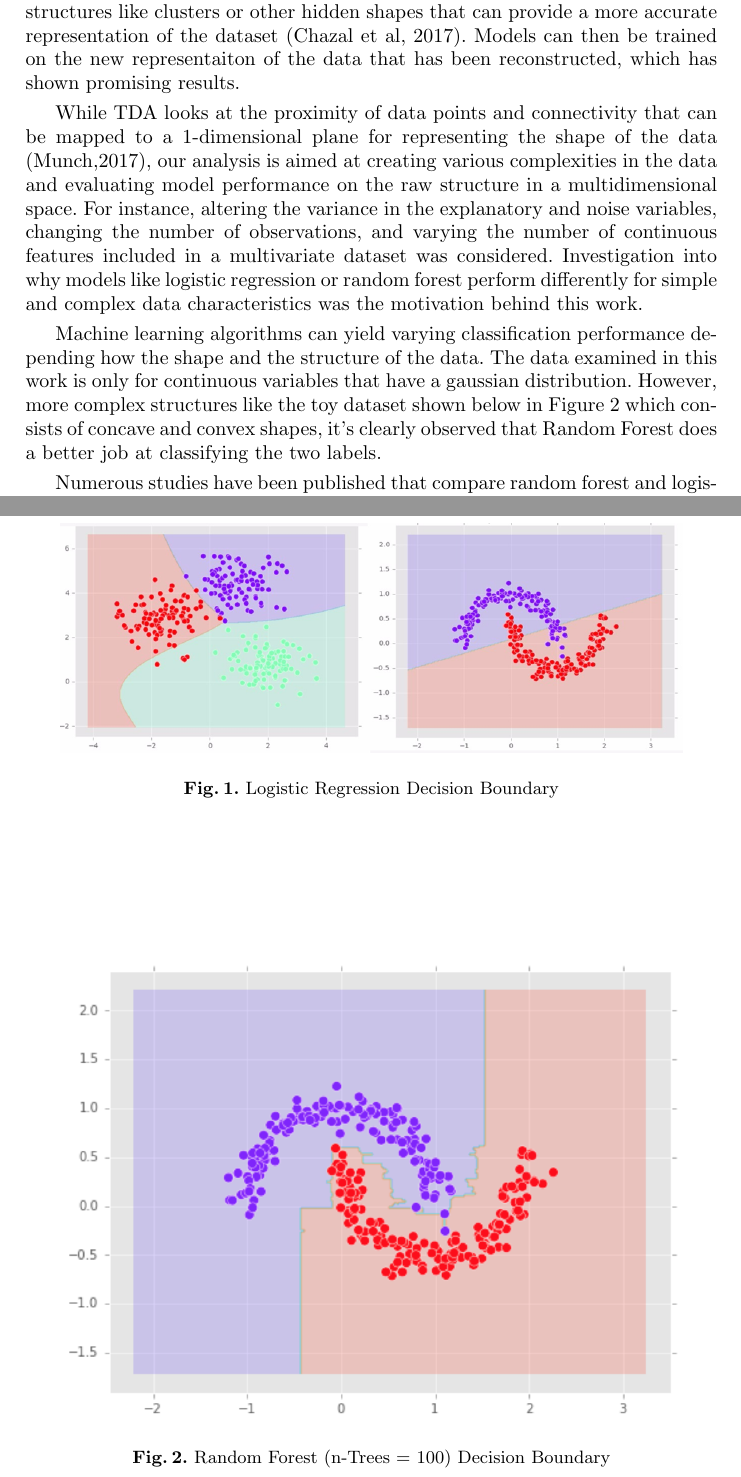
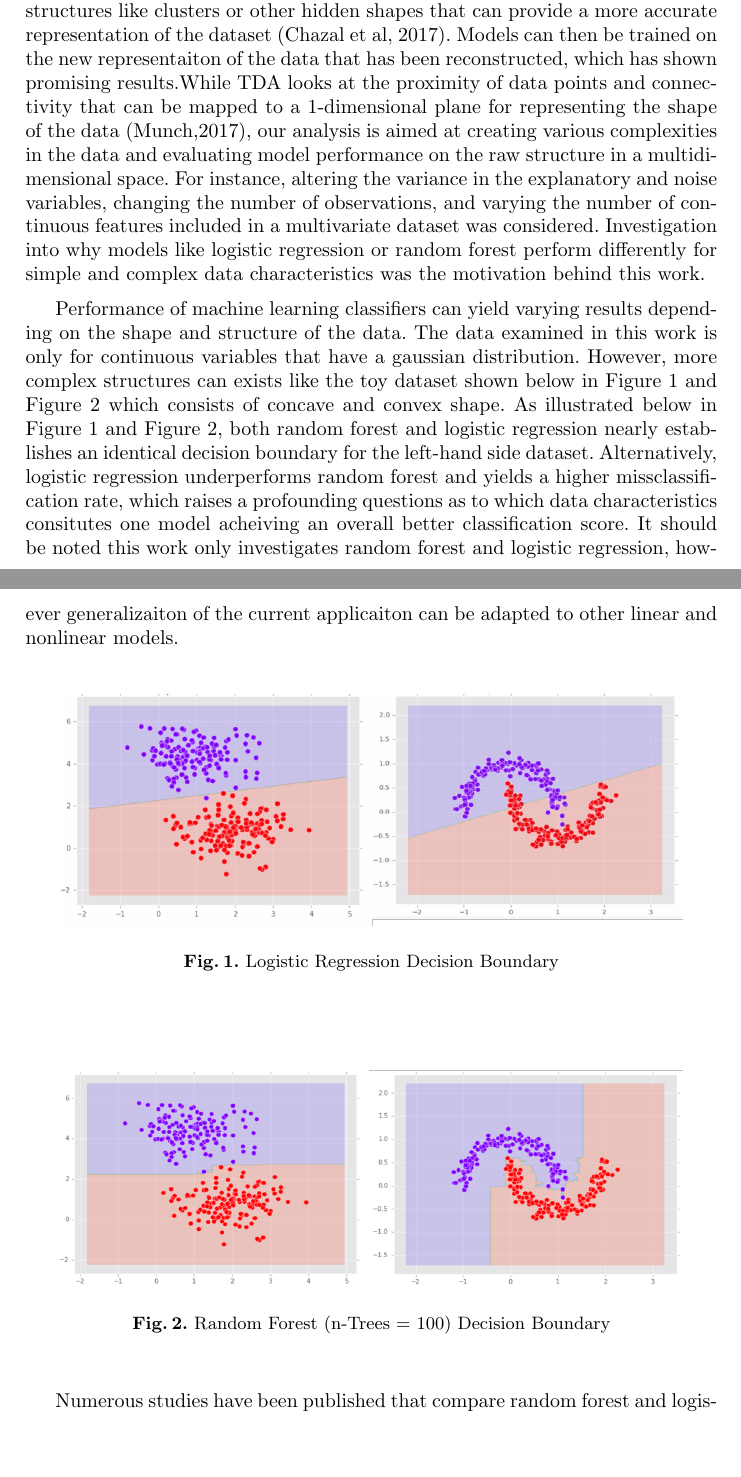
Before and after one commit to Tsmith5151/Capstone, a LaTeX thesis (latex_report/Report.tex): two parts of pages 2 and 3 of 11, joined at a grey line, cut so that both start at the same text, the shorter picture padded with empty space. Compiled offline with pdfLaTeX.

Commit message:
update paper

```diff
--- a/latex_report/Report.tex
+++ b/latex_report/Report.tex
@@ -22,17 +22,14 @@ Selecting a learning algorithm to implement for a particular application on the
 Datasets consist of various shapes and compositions, which poses the question, what data characteristics result in one machine learning algroithm outperforming others. Both quantitative and qualitative, data can be a combination of categorical and numerical multivariates that can range from a variety of entities. When it comes to model selection, this is a constant challenge data scientist are often faced with. Training and evaluating multiple machine learning models for a given use case can be an expensive task computationally and time consuming. The analysis presented in this work is to provide insight into the relative performance of a learning algorithm conditioned on the particular characteristics of a dataset. To do so, random forest and logistic regression are the two models that will be analyzed for comparing binary classification (y = {0,1}) performances with differing dataset structures. Both classifiers have been widely implemented in various domains and their successes have been well documneted. However, the particular characteristics of a dataset that make one model outperform the other is unknown as most published work compares overall performance between the two models for a single dataset. The objective of this study is to develop a statisitcal tool to directly observe the accuracy of each model by averaging the accuracy rate of 1000 random generations of assorted multivariate datasets. Classification metrics, such as accuracy, area under the curve, true positive rate, false positive rate, and precision are examined for model performance. Finally a pairwise two-sample t-test is conducted at the end of each simulation case study in order to provide statistical quantification as to whether a difference in model performance is conclusive enough to state the difference is significant or if the observed difference is by random chance.
 
 
-Characteristics of a dataset can be comprised of missing values, outlier, highly correlated variables, concave or convex shapes, or subsets of the data that can be represented as clusters. Complex datasets that are not linearly seperable, or in other words, where a linear hyperplane splits the data into two halves such that the model poorly predicts the class label of the respected observation (Figure 1). One approach to infering underlying complexities of high-dimensional dataset is Topological Data Analysis (e.g. TDA), an evolving method that utilizes topological and geometric tools to identify relevant features in the data. Robust to noisy and incomplete datasets, TDA can be described as method that helps identify structures like clusters or other hidden shapes that can provide a more accurate representation of the dataset (Chazal et al, 2017). Models can then be trained on the new representaiton of the data that has been reconstructed, which has shown promising results.
+Characteristics of a dataset can be comprised of missing values, outlier, highly correlated variables, concave or convex shapes, or subsets of the data that can be represented as clusters. Complex datasets that are not linearly seperable, or in other words, where a linear hyperplane splits the data into two halves such that the model poorly predicts the class label of the respected observation (Figure 1). One approach to infering underlying complexities of high-dimensional dataset is Topological Data Analysis (e.g. TDA), an evolving method that utilizes topological and geometric tools to identify relevant features in the data. Robust to noisy and incomplete datasets, TDA can be described as method that helps identify structures like clusters or other hidden shapes that can provide a more accurate representation of the dataset (Chazal et al, 2017). Models can then be trained on the new representaiton of the data that has been reconstructed, which has shown promising results.While TDA looks at the proximity of data points and connectivity that can be mapped to a 1-dimensional plane for representing the shape of the data (Munch,2017), our analysis is aimed at creating various complexities in the data and evaluating model performance on the raw structure in a multidimensional space. For instance, altering the variance in the explanatory and noise variables, changing the number of observations, and varying the number of continuous features included in a multivariate dataset was considered. Investigation into why models like logistic regression or random forest perform differently for simple and complex data characteristics was the motivation behind this work.
 
 
-While TDA looks at the proximity of data points and connectivity that can be mapped to a 1-dimensional plane for representing the shape of the data (Munch,2017), our analysis is aimed at creating various complexities in the data and evaluating model performance on the raw structure in a multidimensional space. For instance, altering the variance in the explanatory and noise variables, changing the number of observations, and varying the number of continuous features included in a multivariate dataset was considered. Investigation into why models like logistic regression or random forest perform differently for simple and complex data characteristics was the motivation behind this work.
-
-
-Machine learning algorithms can yield varying classification performance depending how the shape and the structure of the data. The data examined in this work is only for continuous variables that have a gaussian distribution. However, more complex structures like the toy dataset shown below in Figure 2 which consists of concave and convex shapes, it's clearly observed that Random Forest does a better job at classifying the two labels.
+Performance of machine learning classifiers can yield varying results depending on the shape and structure of the data. The data examined in this work is only for continuous variables that have a gaussian distribution. However, more complex structures can exists like the toy dataset shown below in Figure 1 and Figure 2 which consists of concave and convex shape. As illustrated below in Figure 1 and Figure 2, both random forest and logistic regression nearly establishes an identical decision boundary for the left-hand side dataset. Alternatively, logistic regression underperforms random forest and yields a higher missclassification rate, which raises a profounding questions as to which data characteristics consitutes one model acheiving an overall better classification score. It should be noted this work only investigates random forest and logistic regression, however generalizaiton of the current applicaiton can be adapted to other linear and nonlinear models.
 
 \begin{figure}
 \centering
-\includegraphics[width=0.9\textwidth]{decisionboundry.png}
+\includegraphics[width=0.9\textwidth]{decisionboundary.png}
 \caption{Logistic Regression Decision Boundary}
 \end{figure}
 
```
Also changed, not shown: latex_report/Report.pdf, latex_report/images/decisionboundary.jpeg (deleted), latex_report/images/decisionboundary.png (added), latex_report/images/decisionboundary2.png, latex_report/images/decisionboundry.png (deleted), latex_report/Report.tex (12 more changed lines), 2 other files.
